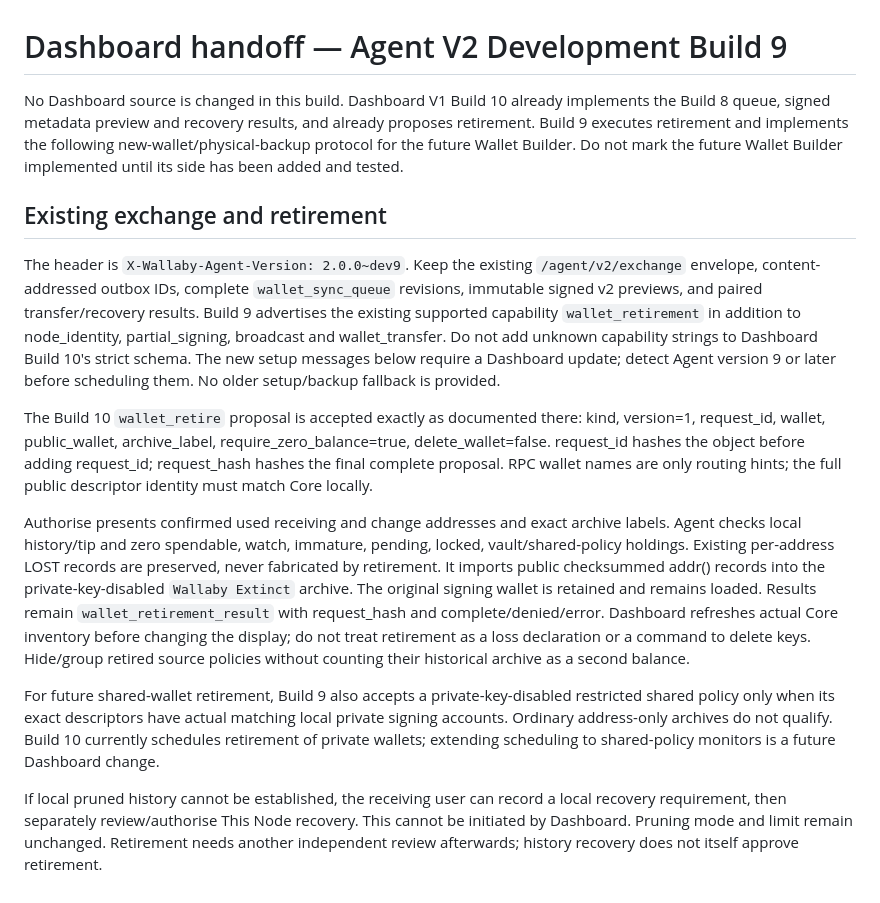
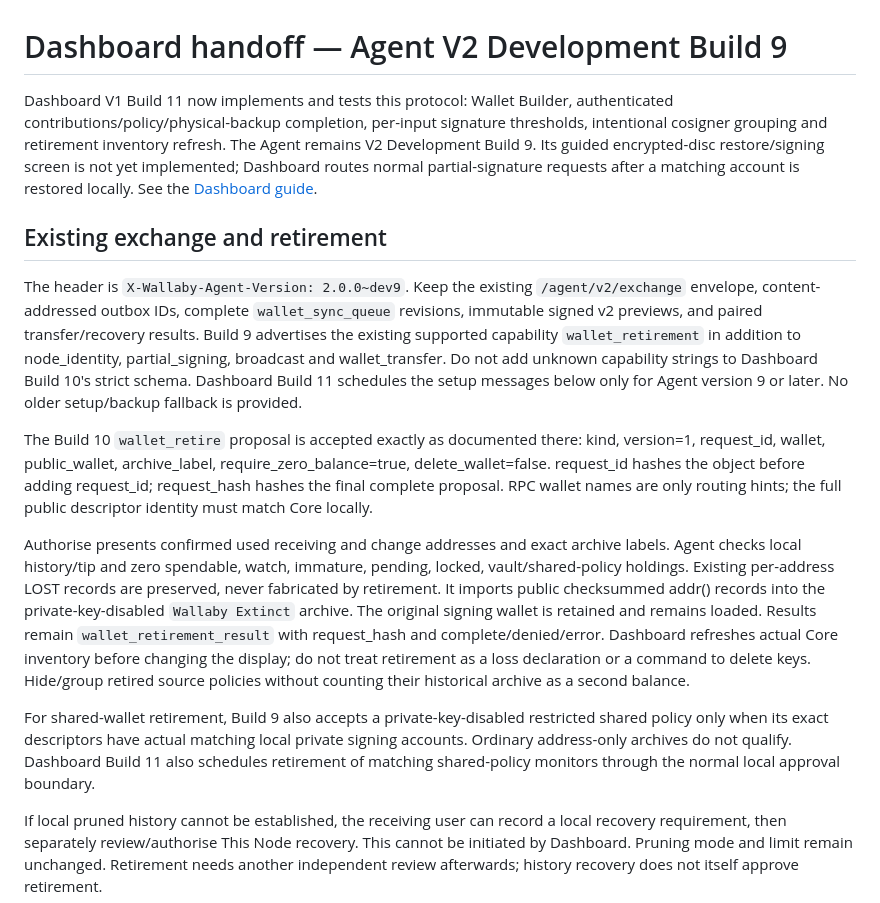
Before and after one commit to bluesilent9/wallaby-agent, a Markdown page: DASHBOARD_BUILD9_UPDATE.md, the part around the change. GitHub-like rendering.

```diff
--- a/DASHBOARD_BUILD9_UPDATE.md
+++ b/DASHBOARD_BUILD9_UPDATE.md
@@ -1,16 +1,16 @@
 # Dashboard handoff — Agent V2 Development Build 9
 
-No Dashboard source is changed in this build. Dashboard V1 Build 10 already implements the Build 8 queue, signed metadata preview and recovery results, and already proposes retirement. Build 9 executes retirement and implements the following new-wallet/physical-backup protocol for the future Wallet Builder. Do not mark the future Wallet Builder implemented until its side has been added and tested.
+Dashboard V1 Build 11 now implements and tests this protocol: Wallet Builder, authenticated contributions/policy/physical-backup completion, per-input signature thresholds, intentional cosigner grouping and retirement inventory refresh. The Agent remains V2 Development Build 9. Its guided encrypted-disc restore/signing screen is not yet implemented; Dashboard routes normal partial-signature requests after a matching account is restored locally. See the [Dashboard guide](https://github.com/bluesilent9/wallaby-dashboard/blob/Development/docs/WALLET_BUILDER.md).
 
 ## Existing exchange and retirement
 
-The header is `X-Wallaby-Agent-Version: 2.0.0~dev9`. Keep the existing `/agent/v2/exchange` envelope, content-addressed outbox IDs, complete `wallet_sync_queue` revisions, immutable signed v2 previews, and paired transfer/recovery results. Build 9 advertises the existing supported capability `wallet_retirement` in addition to node_identity, partial_signing, broadcast and wallet_transfer. Do not add unknown capability strings to Dashboard Build 10's strict schema. The new setup messages below require a Dashboard update; detect Agent version 9 or later before scheduling them. No older setup/backup fallback is provided.
+The header is `X-Wallaby-Agent-Version: 2.0.0~dev9`. Keep the existing `/agent/v2/exchange` envelope, content-addressed outbox IDs, complete `wallet_sync_queue` revisions, immutable signed v2 previews, and paired transfer/recovery results. Build 9 advertises the existing supported capability `wallet_retirement` in addition to node_identity, partial_signing, broadcast and wallet_transfer. Do not add unknown capability strings to Dashboard Build 10's strict schema. Dashboard Build 11 schedules the setup messages below only for Agent version 9 or later. No older setup/backup fallback is provided.
 
 The Build 10 `wallet_retire` proposal is accepted exactly as documented there: kind, version=1, request_id, wallet, public_wallet, archive_label, require_zero_balance=true, delete_wallet=false. request_id hashes the object before adding request_id; request_hash hashes the final complete proposal. RPC wallet names are only routing hints; the full public descriptor identity must match Core locally.
 
 Authorise presents confirmed used receiving and change addresses and exact archive labels. Agent checks local history/tip and zero spendable, watch, immature, pending, locked, vault/shared-policy holdings. Existing per-address LOST records are preserved, never fabricated by retirement. It imports public checksummed addr() records into the private-key-disabled `Wallaby Extinct` archive. The original signing wallet is retained and remains loaded. Results remain `wallet_retirement_result` with request_hash and complete/denied/error. Dashboard refreshes actual Core inventory before changing the display; do not treat retirement as a loss declaration or a command to delete keys. Hide/group retired source policies without counting their historical archive as a second balance.
 
-For future shared-wallet retirement, Build 9 also accepts a private-key-disabled restricted shared policy only when its exact descriptors have actual matching local private signing accounts. Ordinary address-only archives do not qualify. Build 10 currently schedules retirement of private wallets; extending scheduling to shared-policy monitors is a future Dashboard change.
+For shared-wallet retirement, Build 9 also accepts a private-key-disabled restricted shared policy only when its exact descriptors have actual matching local private signing accounts. Ordinary address-only archives do not qualify. Dashboard Build 11 also schedules retirement of matching shared-policy monitors through the normal local approval boundary.
 
 If local pruned history cannot be established, the receiving user can record a local recovery requirement, then separately review/authorise This Node recovery. This cannot be initiated by Dashboard. Pruning mode and limit remain unchanged. Retirement needs another independent review afterwards; history recovery does not itself approve retirement.
 
```
Also changed, not shown: README.md (+3 -3 lines).
